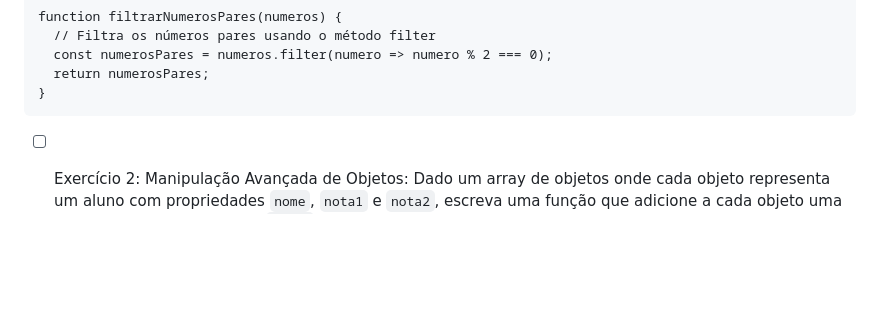
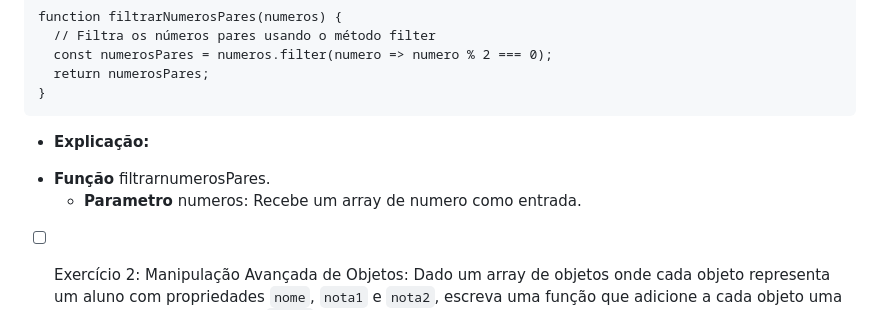
Before and after one commit to rossinoli/trabalho-de-js, a Markdown page: README.md, the part around the change. Drawn GitHub-style; blank space fills up the shorter version.

````diff
--- a/README.md
+++ b/README.md
@@ -13,6 +13,10 @@ function filtrarNumerosPares(numeros) {
   return numerosPares;
 }
 ```
+* **Explicação:**
+- **Função** filtrarnumerosPares.
+  - **Parametro** numeros: Recebe um array de numero como entrada.
+
 
 - [ ] Exercício 2: Manipulação Avançada de Objetos: Dado um array de objetos onde cada objeto representa um aluno com propriedades `nome`, `nota1` e `nota2`, escreva uma função que adicione a cada objeto uma nova propriedade chamada `media`, que deve ser a média das notas do aluno. Depois, a função deve retornar o nome do aluno com a maior média.
 - [ ] Exercício 3: Máximo Divisor Comum (MDC): Escreva uma função que recebe dois números inteiros positivos e retorna o Máximo Divisor Comum (MDC) entre eles.
````
